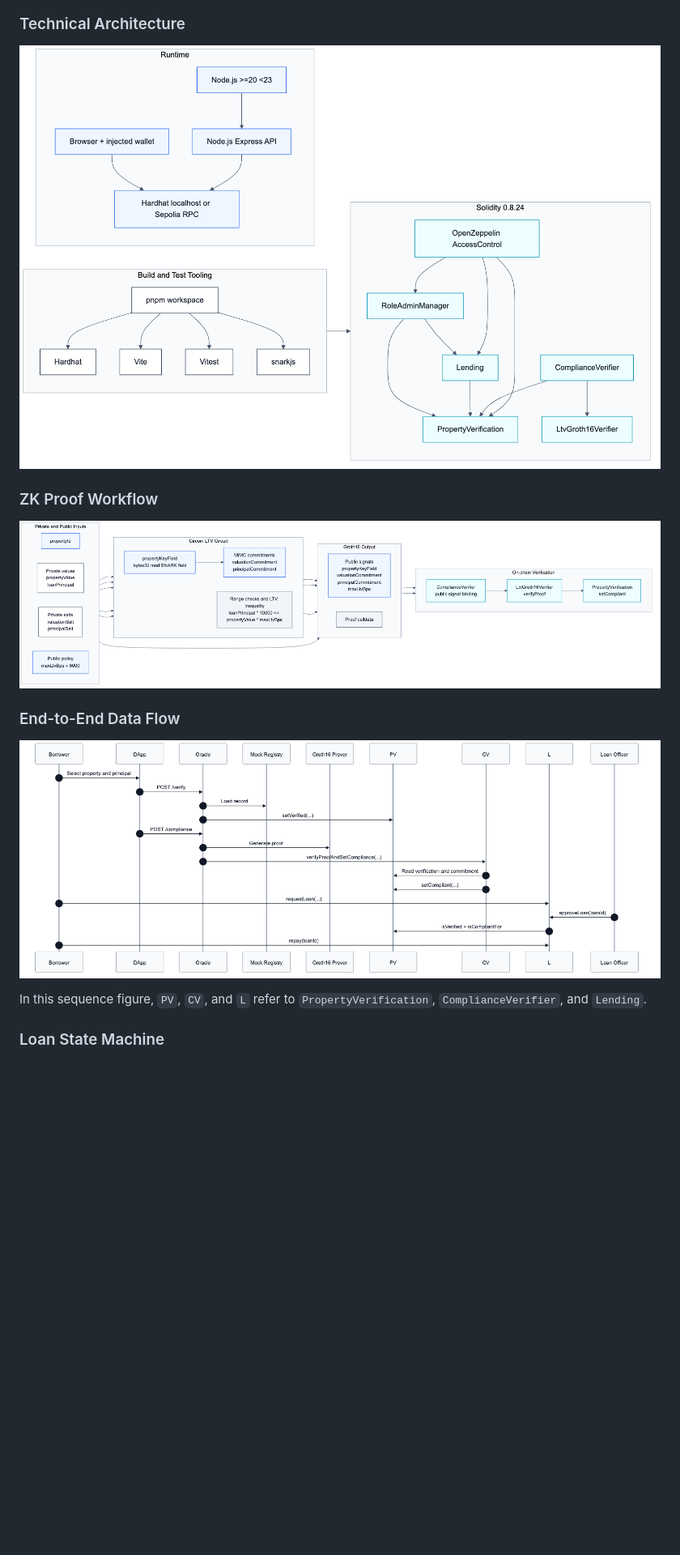
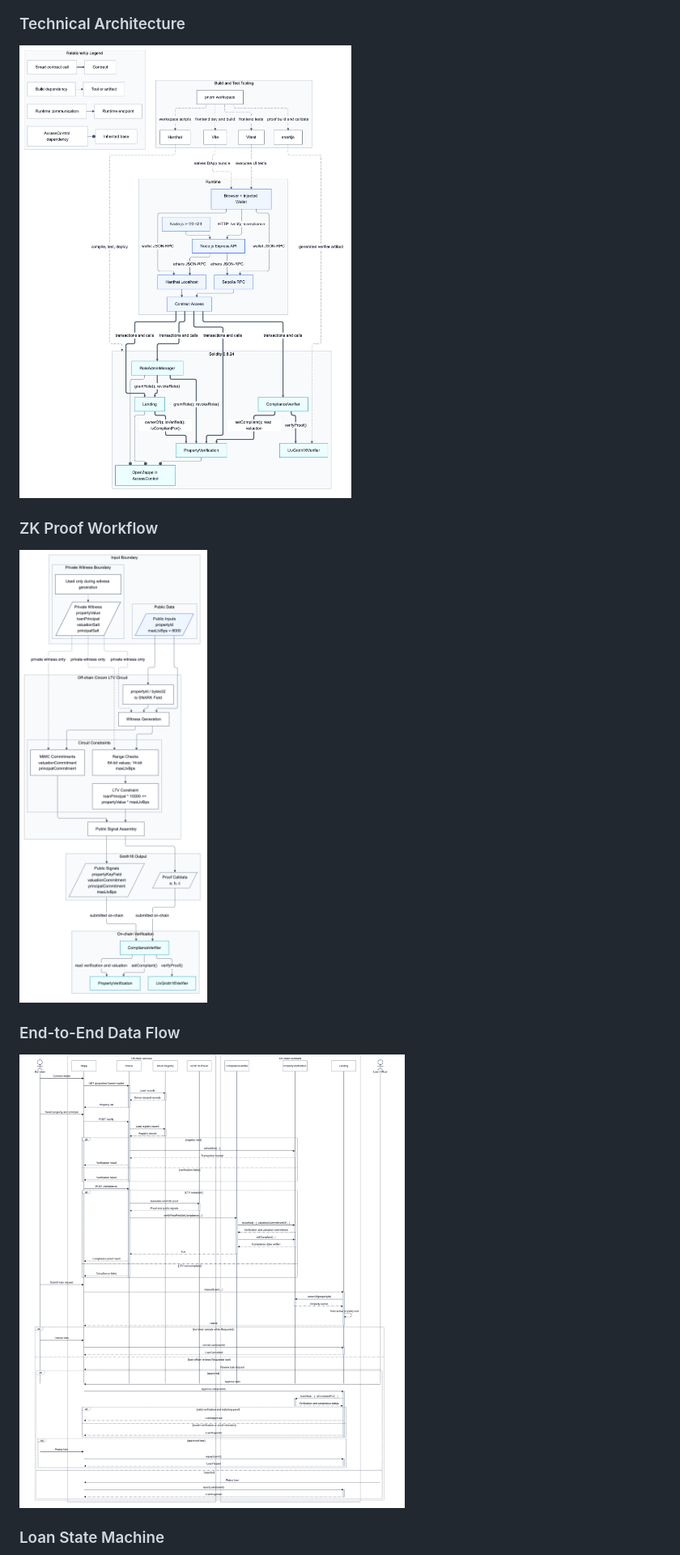
Before and after one commit to Alan42x/proofestate, a Markdown page: README.md, the part around one of its changes. Shown at 81% size. Rendered like a GitHub page; pictures changed too: docs/figures/03-technical-architecture.png, docs/figures/04-zk-proof-workflow.png, docs/figures/05-end-to-end-data-flow.png; blank space fills up the shorter version.

```diff
--- a/README.md
+++ b/README.md
@@ -55,8 +55,6 @@ See:
 
 ![End-to-end data flow](docs/figures/05-end-to-end-data-flow.png)
 
-In this sequence figure, `PV`, `CV`, and `L` refer to `PropertyVerification`, `ComplianceVerifier`, and `Lending`.
-
 ### Loan State Machine
 
 ![Loan state machine](docs/figures/06-loan-state-machine.png)
```
Also changed, not shown: other parts of README.md (+1 -1 lines), docs/figures/README.md (+32 -3 lines), docs/figures/01-system-architecture.png, docs/figures/02-business-workflow.png, docs/figures/06-loan-state-machine.png, 8 other files.
